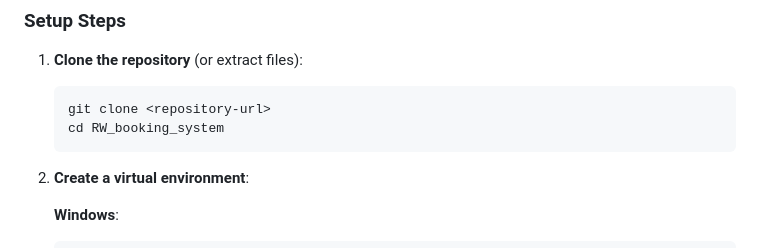
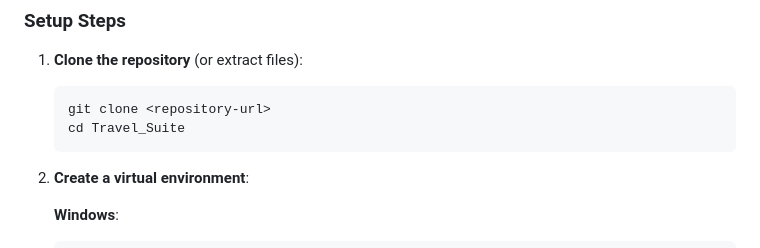
Before and after one commit to gilbmura/Travel_Suite, a Markdown page: README.md, the part around the change. Drawn GitHub-style.

````diff
--- a/README.md
+++ b/README.md
@@ -173,7 +173,7 @@ For all platforms, note your MySQL credentials:
 1. **Clone the repository** (or extract files):
    ```bash
    git clone <repository-url>
-   cd RW_booking_system
+   cd Travel_Suite
    ```
 
 2. **Create a virtual environment**:
````
